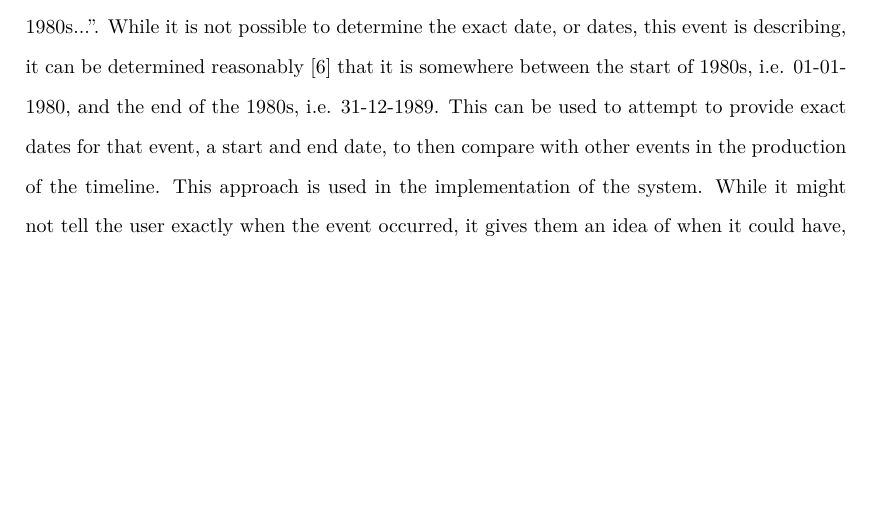
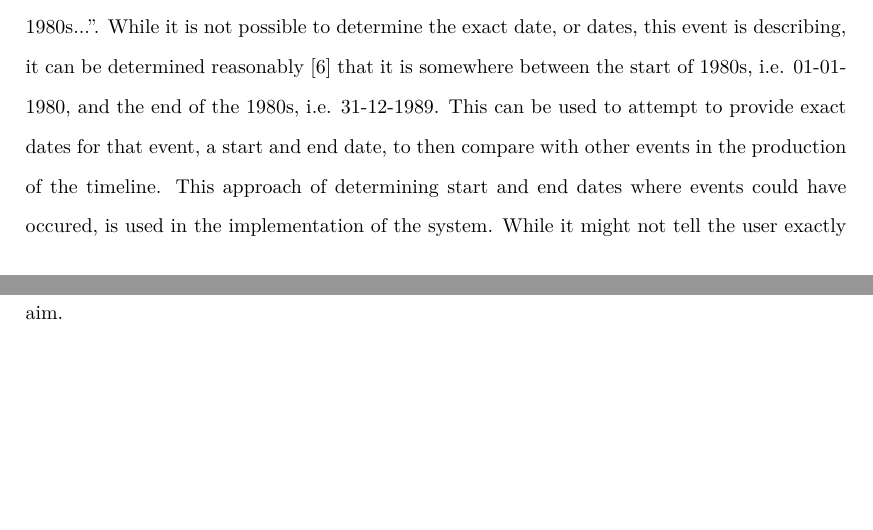
Before and after one commit to oliver-hohn/Final-Report, a LaTeX thesis (report.tex, which reads Chapters/Background.tex): part of page 16 of 28 before the commit and two parts of pages 16 and 17 of 28 after it, the two joined at a grey line, cut so that both start at the same text, the shorter picture padded with empty space. Compiled offline with pdfLaTeX.

Commit message:
fixed some grammar in the normalized dates section, and changed the phrasing of determining start and end dates where events could have occurred in

```diff
--- a/Chapters/Background.tex
+++ b/Chapters/Background.tex
@@ -319,4 +319,4 @@ return T\;
 \section{Normalizing Dates}
 \par An issue when processing the documents and picking out events, and then placing them in a timeline, is that it is very likely that sentences will not include the full date of when an event occurred. Due to how a temporal expression such as "Yesterday" or "Last week" have different meanings depending on the context in which they are in, it is necessary to determine an exact date for that event to be able to produce a timeline. For example, if the text was written on the 11th of March 2017, then "Yesterday" in its context to the 10th of March 2017, but if the document was written on the 1th of February 1689, then it refers to the 31st of January 1689. Thereby, it is important to be able to infer reliably and accurately the date to which ambigious time expressions refer. Since the dates will be needed to compare the events in a timeline, and be able to sort them. Thereby imposing constraints, where events that happens within the same time period are grouped together and not separated by events that happen it completely different time eras. This is especially valuable to the user, as they should be able to see events that happen within the same time period close together not separated.
 \par To determine the context of where an event occurred, it will be necessary to have a reference point, a base date. In other timeline works, similar techniques have been used \cite{mccloskymanning2012}. The reference point should be the context in which the document was written in, or was aimed to be written in. This can be the publishing date of an article, or the creation date of a document, or any date which allows the exact date to be determined. It should be noted that for exact dates that are described in text, such as "On the 12th of December 1996...", the reference point has no value, as it can be determined without it that this text refers to an event that occurred on 12-12-1996.
-\par There is also the possibility that temporal expressions point to a range of dates, i.e. "In the 1980s...". While it is not possible to determine the exact date, or dates, this event is describing, it can be determined reasonably \cite{mccloskymanning2012} that it is somewhere between the start of 1980s, i.e. 01-01-1980, and the end of the 1980s, i.e. 31-12-1989. This can be used to attempt to provide exact dates for that event, a start and end date, to then compare with other events in the production of the timeline. This approach is used in the implementation of the system. While it might not tell the user exactly when the event occurred, it gives them an idea of when it could have, which is the systems aim.
+\par There is also the possibility that temporal expressions point to a range of dates, i.e. "In the 1980s...". While it is not possible to determine the exact date, or dates, this event is describing, it can be determined reasonably \cite{mccloskymanning2012} that it is somewhere between the start of 1980s, i.e. 01-01-1980, and the end of the 1980s, i.e. 31-12-1989. This can be used to attempt to provide exact dates for that event, a start and end date, to then compare with other events in the production of the timeline. This approach of determining start and end dates where events could have occured, is used in the implementation of the system. While it might not tell the user exactly when the event occurred, it gives them an idea of when it could have, which is the system's aim.
```
Also changed, not shown: report.pdf, 2 other files.
